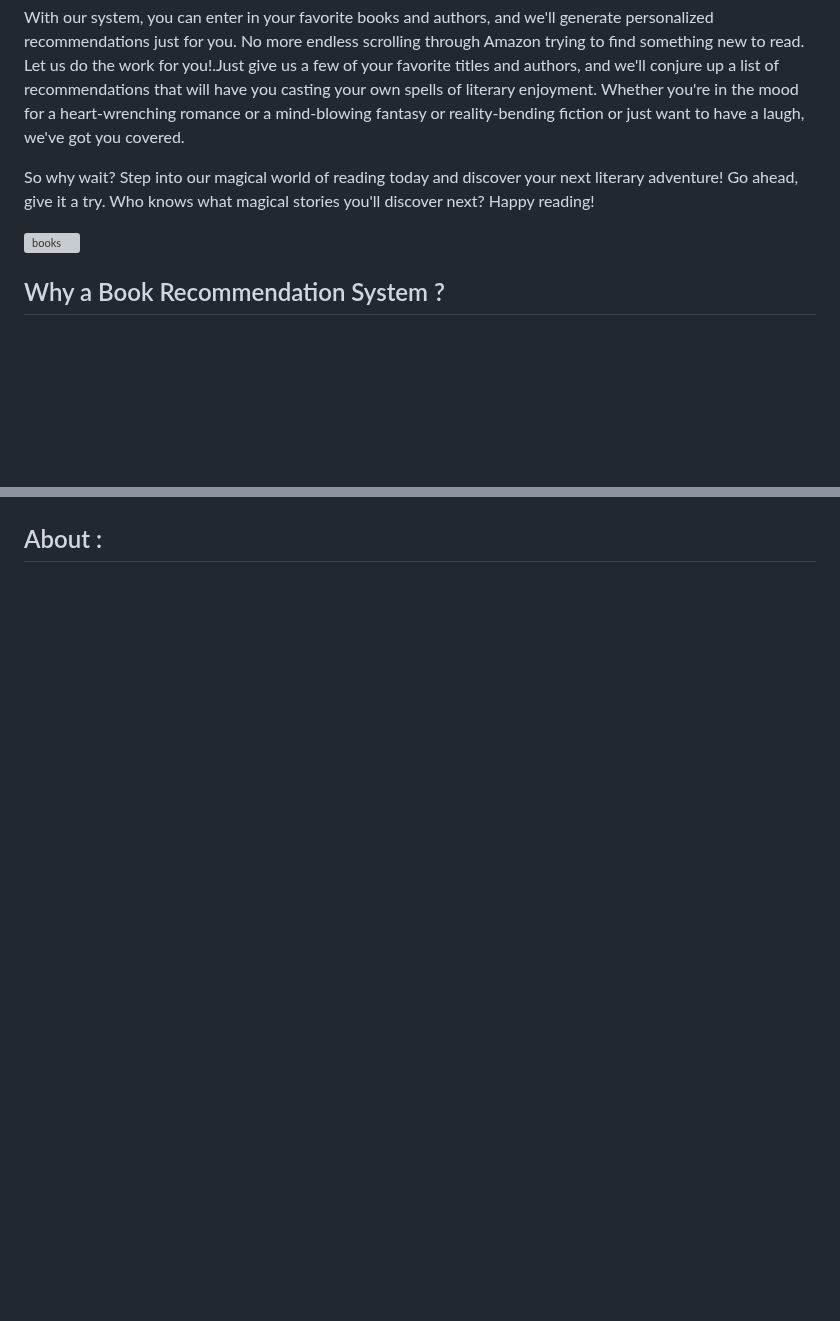
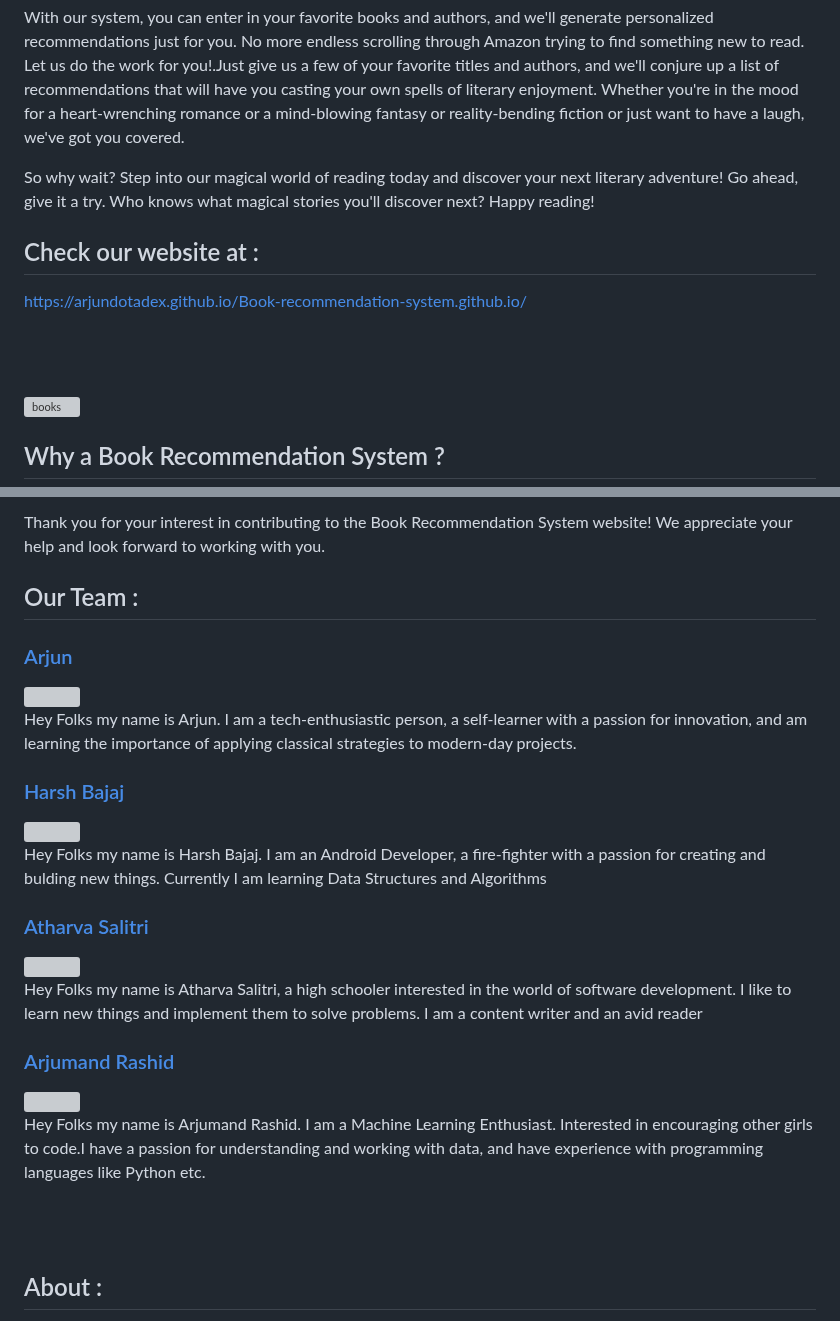
Before and after one commit to Arjundotadex/Book-recommendation-system.github.io, a Markdown page: README.md, 2 parts joined by grey strips. Rendered like a GitHub page; blank space fills up the shorter version; grey boxes are pictures that could not be loaded.

```diff
--- a/README.md
+++ b/README.md
@@ -14,6 +14,11 @@ With our system, you can enter in your favorite books and authors, and we'll gen
 So why wait? Step into our magical world of reading today and discover your next literary adventure!
 Go ahead, give it a try. Who knows what magical stories you'll discover next? Happy reading!
 
+## Check our website at :
+https://arjundotadex.github.io/Book-recommendation-system.github.io/
+
+<br/><br/>
+
 ![books](https://user-images.githubusercontent.com/121221252/211144493-3d484ad4-a5f8-4a22-9563-9a3bf45ea1ac.gif)
 
 ## Why a Book Recommendation System ?
@@ -29,2 +77,26 @@ Go ahead, give it a try. Who knows what magical stories you'll discover next? Ha
+Thank you for your interest in contributing to the Book Recommendation System website! We appreciate your help and look forward to working with you.
+
+## Our Team :
+### [Arjun](https://github.com/Arjundotadex)
+<img align="right" width="100" height="100" src="https://arjundotadex.github.io/Book-recommendation-system.github.io/images/arjun.jpg">
+
+Hey Folks my name is Arjun. I am a tech-enthusiastic person, a self-learner with a passion for innovation, and am learning the importance of applying classical strategies to modern-day projects.
+
+### [Harsh Bajaj](https://github.com/dexten32)
+<img align="right" width="100" height="100" src="https://arjundotadex.github.io/Book-recommendation-system.github.io/images/harsh.jpg">
+
+Hey Folks my name is Harsh Bajaj. I am an Android Developer, a fire-fighter with a passion for creating and bulding new things. Currently I am learning Data Structures and Algorithms
+
+### [Atharva Salitri](https://github.com/the-amazing-atharva)
+<img align="right" width="100" height="100" src="https://arjundotadex.github.io/Book-recommendation-system.github.io/images/aatharv.jpg">
+
+Hey Folks my name is Atharva Salitri, a high schooler interested in the world of software development. I like to learn new things and implement them to solve problems. I am a content writer and an avid reader
+
+### [Arjumand Rashid](https://github.com/arjumand25)
+<img align="right" width="100" height="120" src="https://arjundotadex.github.io/Book-recommendation-system.github.io/images/arjumand.jpg">
+
+Hey Folks my name is Arjumand Rashid. I am a Machine Learning Enthusiast. Interested in encouraging other girls to code.I have a passion for understanding and working with data, and have experience with programming languages like Python etc.
+
+<br/><br/>
 
 ## About :
```
Also changed, not shown: other parts of README.md (+44 -1 lines).
